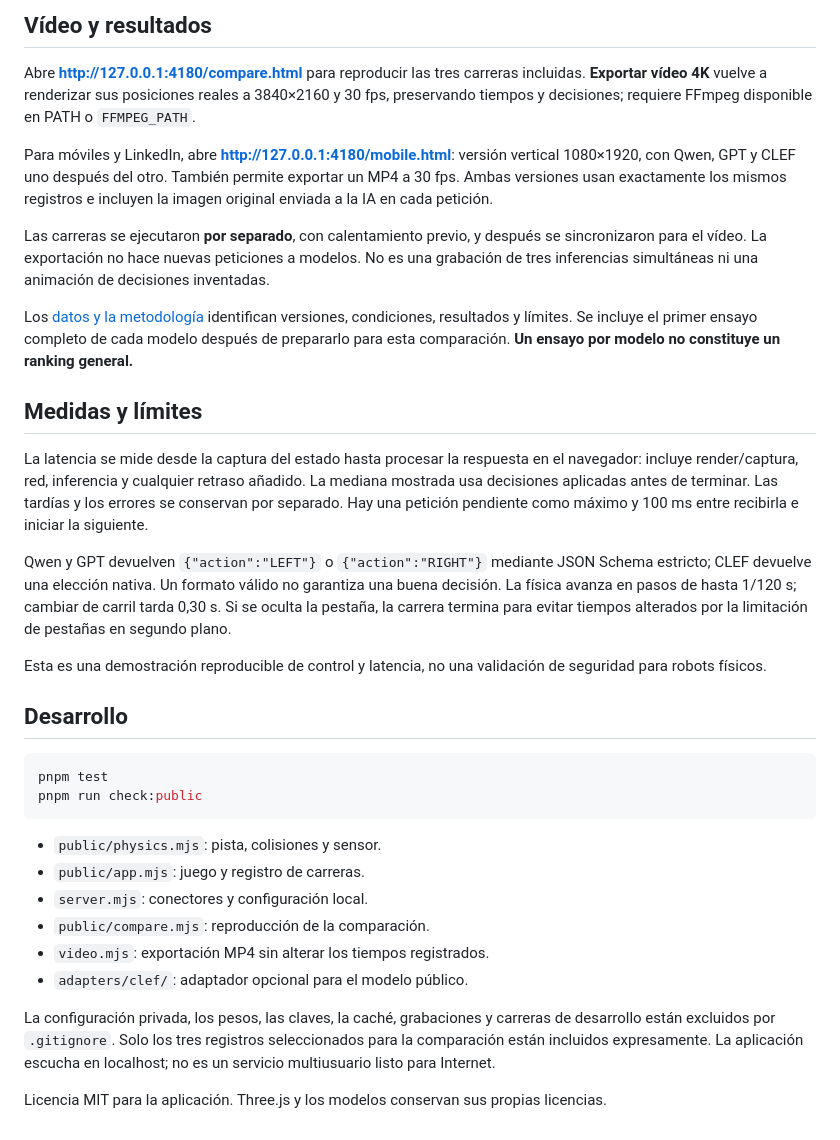
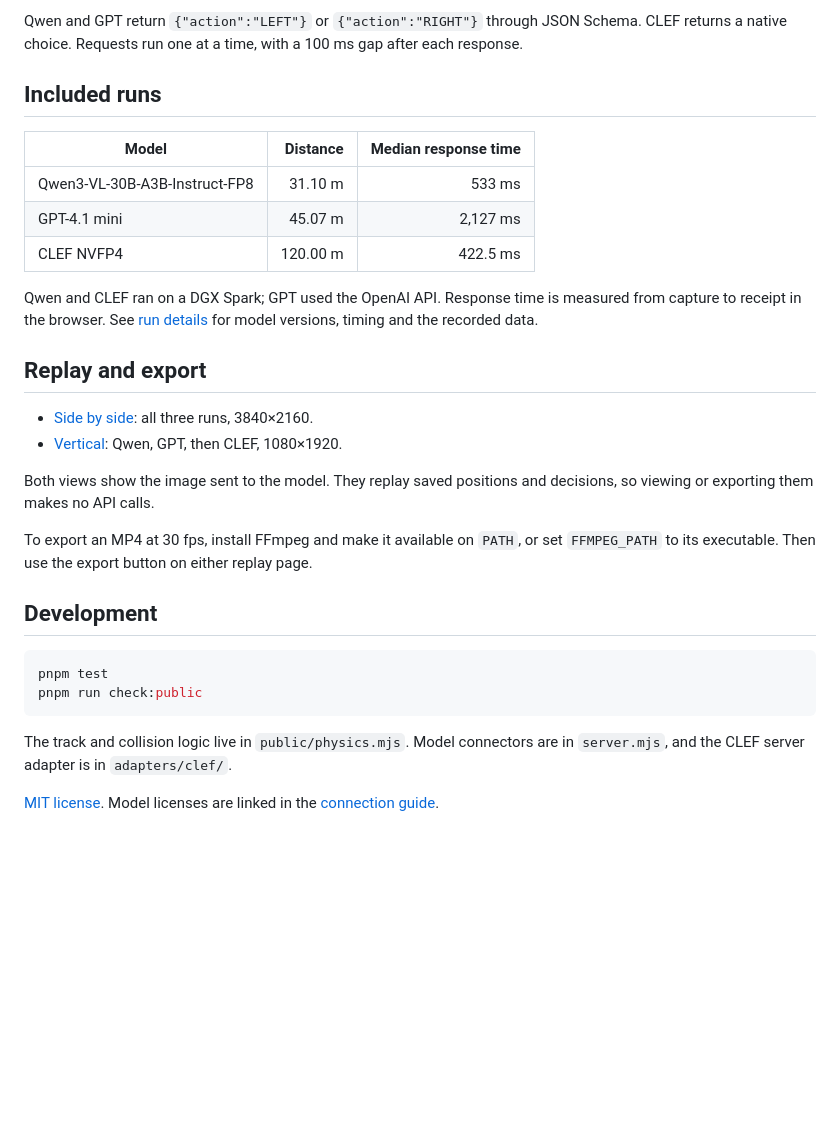
Before and after one commit to Amigs/vision-model-race, a Markdown page: README.md, the part around one of its changes. GitHub-like rendering; blank space fills up the shorter version.

````diff
--- a/README.md
+++ b/README.md
@@ -54,36 +52,32 @@ El fallo observado en algunas pruebas con LiDAR no prueba que los modelos no pue
 
-## Vídeo y resultados
+Qwen and GPT return `{"action":"LEFT"}` or `{"action":"RIGHT"}` through JSON Schema. CLEF returns a native choice. Requests run one at a time, with a 100 ms gap after each response.
 
-Abre **http://127.0.0.1:4180/compare.html** para reproducir las tres carreras incluidas. **Exportar vídeo 4K** vuelve a renderizar sus posiciones reales a 3840×2160 y 30 fps, preservando tiempos y decisiones; requiere FFmpeg disponible en PATH o `FFMPEG_PATH`.
+## Included runs
 
-Para móviles y LinkedIn, abre **http://127.0.0.1:4180/mobile.html**: versión vertical 1080×1920, con Qwen, GPT y CLEF uno después del otro. También permite exportar un MP4 a 30 fps. Ambas versiones usan exactamente los mismos registros e incluyen la imagen original enviada a la IA en cada petición.
+| Model                         | Distance | Median response time |
+| ----------------------------- | -------: | -------------------: |
+| Qwen3-VL-30B-A3B-Instruct-FP8 |  31.10 m |               533 ms |
+| GPT-4.1 mini                  |  45.07 m |             2,127 ms |
+| CLEF NVFP4                    | 120.00 m |             422.5 ms |
 
-Las carreras se ejecutaron **por separado**, con calentamiento previo, y después se sincronizaron para el vídeo. La exportación no hace nuevas peticiones a modelos. No es una grabación de tres inferencias simultáneas ni una animación de decisiones inventadas.
+Qwen and CLEF ran on a DGX Spark; GPT used the OpenAI API. Response time is measured from capture to receipt in the browser. See [run details](docs/RESULTS.md) for model versions, timing and the recorded data.
 
-Los [datos y la metodología](docs/RESULTS.md) identifican versiones, condiciones, resultados y límites. Se incluye el primer ensayo completo de cada modelo después de prepararlo para esta comparación. **Un ensayo por modelo no constituye un ranking general.**
+## Replay and export
 
-## Medidas y límites
+- [Side by side](http://127.0.0.1:4180/compare.html): all three runs, 3840×2160.
+- [Vertical](http://127.0.0.1:4180/mobile.html): Qwen, GPT, then CLEF, 1080×1920.
 
-La latencia se mide desde la captura del estado hasta procesar la respuesta en el navegador: incluye render/captura, red, inferencia y cualquier retraso añadido. La mediana mostrada usa decisiones aplicadas antes de terminar. Las tardías y los errores se conservan por separado. Hay una petición pendiente como máximo y 100 ms entre recibirla e iniciar la siguiente.
+Both views show the image sent to the model. They replay saved positions and decisions, so viewing or exporting them makes no API calls.
 
-Qwen y GPT devuelven `{"action":"LEFT"}` o `{"action":"RIGHT"}` mediante JSON Schema estricto; CLEF devuelve una elección nativa. Un formato válido no garantiza una buena decisión. La física avanza en pasos de hasta 1/120 s; cambiar de carril tarda 0,30 s. Si se oculta la pestaña, la carrera termina para evitar tiempos alterados por la limitación de pestañas en segundo plano.
+To export an MP4 at 30 fps, install FFmpeg and make it available on `PATH`, or set `FFMPEG_PATH` to its executable. Then use the export button on either replay page.
 
-Esta es una demostración reproducible de control y latencia, no una validación de seguridad para robots físicos.
-
-## Desarrollo
+## Development
 
 ```bash
 pnpm test
 pnpm run check:public
 ```
 
-- `public/physics.mjs`: pista, colisiones y sensor.
-- `public/app.mjs`: juego y registro de carreras.
-- `server.mjs`: conectores y configuración local.
-- `public/compare.mjs`: reproducción de la comparación.
-- `video.mjs`: exportación MP4 sin alterar los tiempos registrados.
-- `adapters/clef/`: adaptador opcional para el modelo público.
+The track and collision logic live in `public/physics.mjs`. Model connectors are in `server.mjs`, and the CLEF server adapter is in `adapters/clef/`.
 
-La configuración privada, los pesos, las claves, la caché, grabaciones y carreras de desarrollo están excluidos por `.gitignore`. Solo los tres registros seleccionados para la comparación están incluidos expresamente. La aplicación escucha en localhost; no es un servicio multiusuario listo para Internet.
-
-Licencia MIT para la aplicación. Three.js y los modelos conservan sus propias licencias.
+[MIT license](LICENSE). Model licenses are linked in the [connection guide](docs/CONNECTIONS.md).
````
Also changed, not shown: other parts of README.md (+29 -31 lines), docs/CONNECTIONS.md (+45 -24 lines), docs/RESULTS.md (+30 -21 lines).
